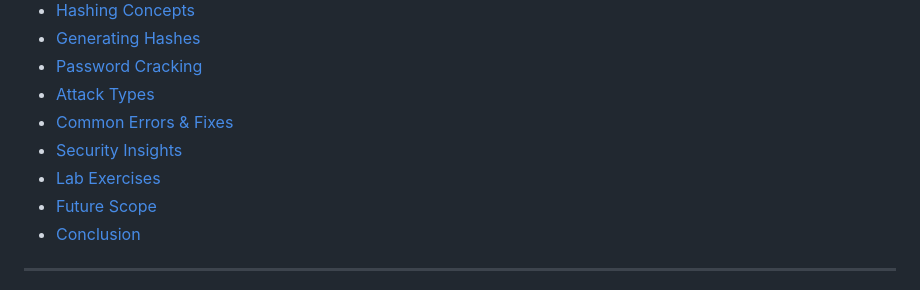
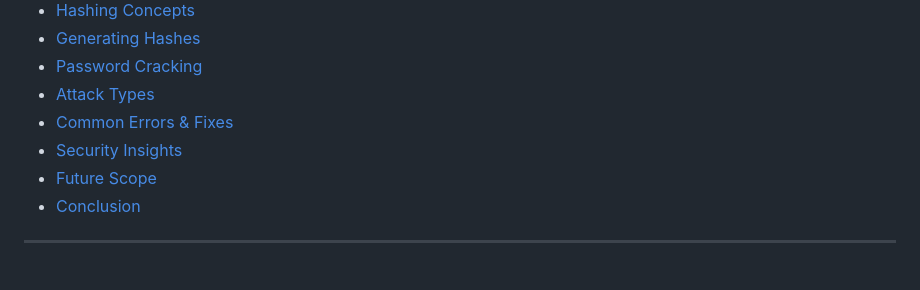
Before and after one commit to isubham404/cybersecurity_journey, a Markdown page: John The Reaper/notes.md, the part around the change. Drawn GitHub-style.

```diff
--- a/John The Reaper/notes.md
+++ b/John The Reaper/notes.md
@@ -16,7 +16,6 @@
 * [Attack Types](#-attack-types)
 * [Common Errors & Fixes](#-common-errors--fixes)
 * [Security Insights](#-security-insights)
-* [Lab Exercises](#-lab-exercises)
 * [Future Scope](#-future-scope)
 * [Conclusion](#-conclusion)
 
```
